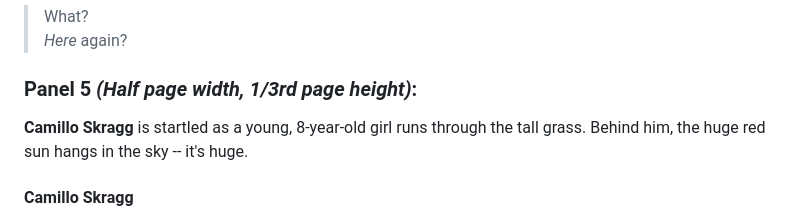
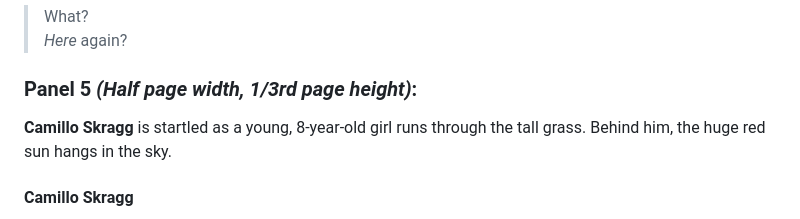
Before and after one commit to DavidAndrewWhite/Cat, a Markdown page: Issue 5.md, the part around the change. Drawn GitHub-style.

Commit message:
More small tweaks

```diff
--- a/Issue 5.md
+++ b/Issue 5.md
@@ -272,7 +272,7 @@ Viewed from above, **Peter Cat**, **Jinx Bubastis**, **Camillo Skragg**, and **P
 > What?
 > *Here* again?
 ### Panel 5 *(Half page width, 1/3rd page height)*:
-**Camillo Skragg** is startled as a young, 8-year-old girl runs through the tall grass. Behind him, the huge red sun hangs in the sky -- it's huge.
+**Camillo Skragg** is startled as a young, 8-year-old girl runs through the tall grass. Behind him, the huge red sun hangs in the sky.
 #### **Camillo Skragg**
 > Hey!
 > Wait!
```
